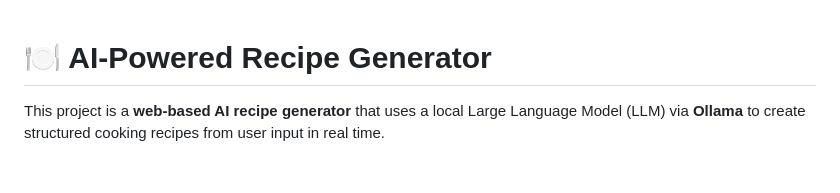
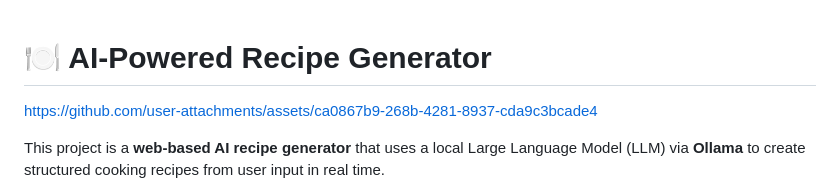
Before and after one commit to Marwanmsl/Recipe-AI, a Markdown page: README.md, the part around the change. Rendered like a GitHub page; blank space fills up the shorter version.

Commit message:
Update README with project asset link
Added a link to the project assets in the README.

```diff
--- a/README.md
+++ b/README.md
@@ -1,4 +1,10 @@
 # 🍽️ AI-Powered Recipe Generator
+
+
+
+https://github.com/user-attachments/assets/ca0867b9-268b-4281-8937-cda9c3bcade4
+
+
 
 This project is a **web-based AI recipe generator** that uses a local Large Language Model (LLM) via **Ollama** to create structured cooking recipes from user input in real time.
 
```
